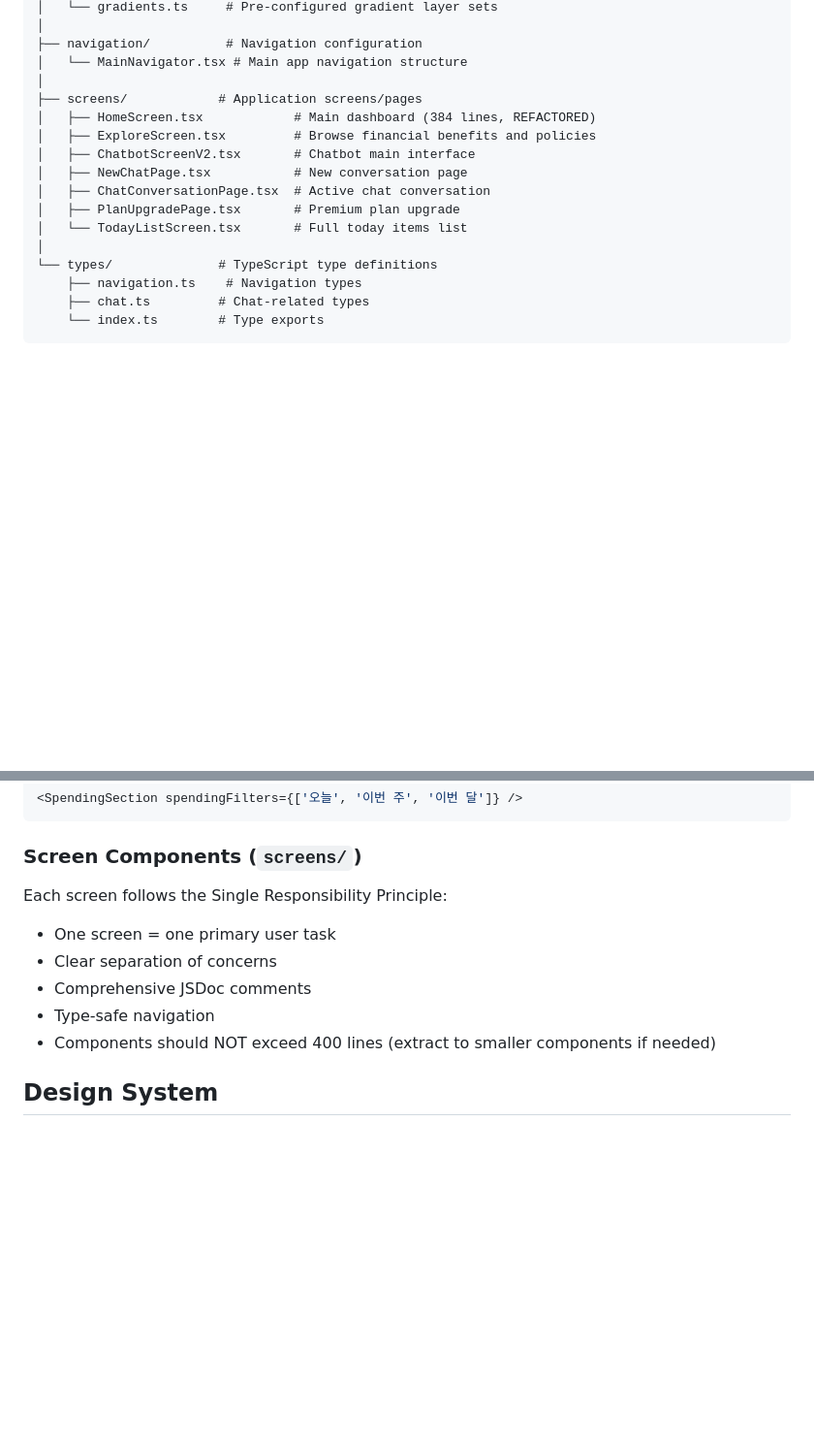
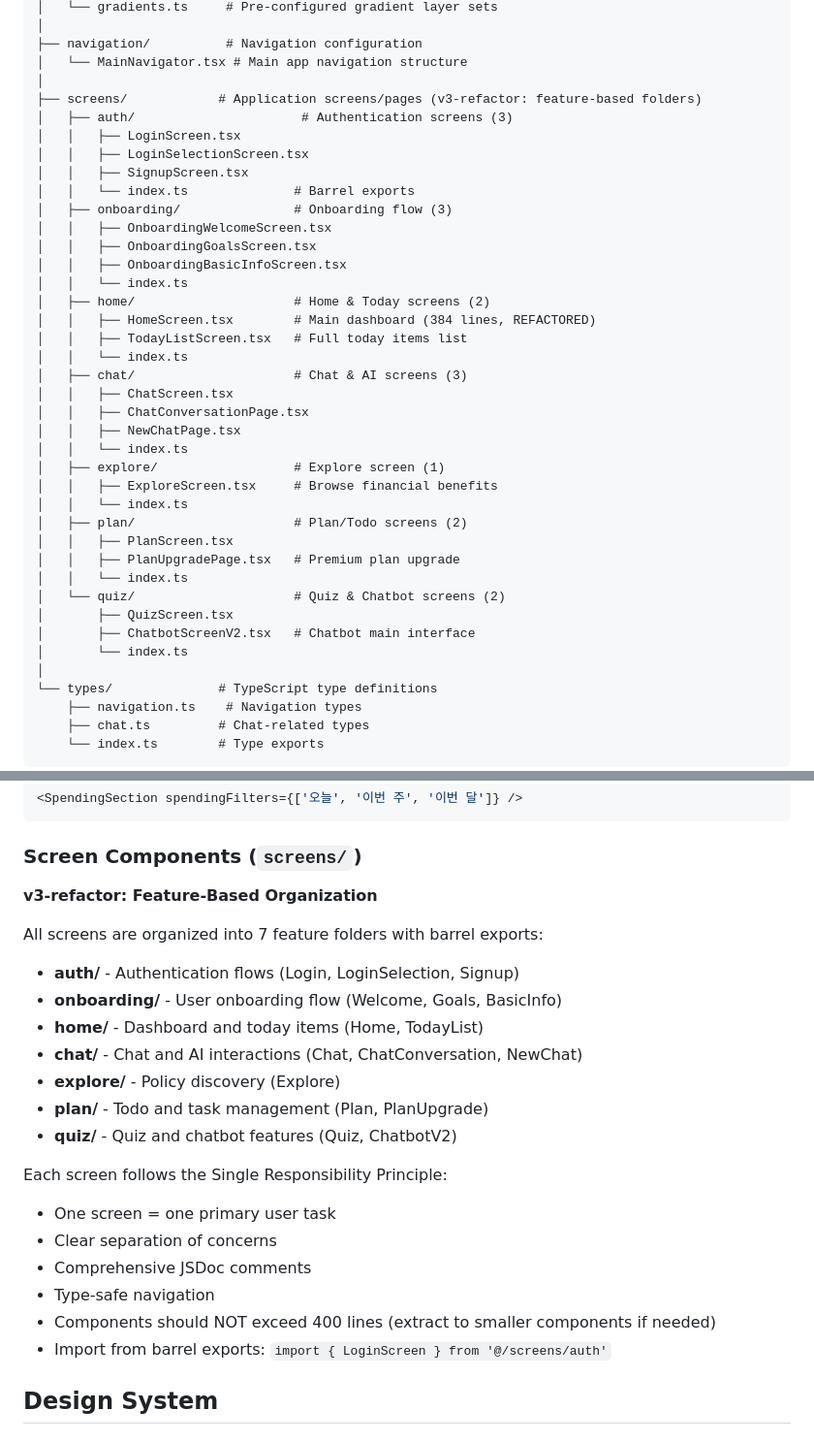
Before and after one commit to 1282saa/ssaacc, a Markdown page: FinKuRN/src/README.md, 2 parts joined by grey strips. Shown at 97% size. Drawn GitHub-style; blank space fills up the shorter version.

Commit message:
docs: Update src/README.md to reflect v3-refactor folder structure
src/README.md를 최신 폴더 구조로 업데이트했습니다.

주요 변경사항:
- screens/ 디렉토리 구조를 feature-based 폴더로 업데이트
  - 평면 구조 → 7개 기능 폴더 (auth, onboarding, home, chat, explore, plan, quiz)
- Screen Components 섹션에 v3-refactor 설명 추가
- All Screens Completed 섹션 업데이트 (16개 스크린 상세 정리)
- 배럴 익스포트 import 예시 추가

🤖 Generated with [Claude Code](https://claude.com/claude-code)

Co-Authored-By: Claude <noreply@anthropic.com>

```diff
--- a/FinKuRN/src/README.md
+++ b/FinKuRN/src/README.md
@@ -28,14 +28,37 @@ src/
 ├── navigation/          # Navigation configuration
 │   └── MainNavigator.tsx # Main app navigation structure
 │
-├── screens/            # Application screens/pages
-│   ├── HomeScreen.tsx            # Main dashboard (384 lines, REFACTORED)
-│   ├── ExploreScreen.tsx         # Browse financial benefits and policies
-│   ├── ChatbotScreenV2.tsx       # Chatbot main interface
-│   ├── NewChatPage.tsx           # New conversation page
-│   ├── ChatConversationPage.tsx  # Active chat conversation
-│   ├── PlanUpgradePage.tsx       # Premium plan upgrade
-│   └── TodayListScreen.tsx       # Full today items list
+├── screens/            # Application screens/pages (v3-refactor: feature-based folders)
+│   ├── auth/                      # Authentication screens (3)
+│   │   ├── LoginScreen.tsx
+│   │   ├── LoginSelectionScreen.tsx
+│   │   ├── SignupScreen.tsx
+│   │   └── index.ts              # Barrel exports
+│   ├── onboarding/               # Onboarding flow (3)
+│   │   ├── OnboardingWelcomeScreen.tsx
+│   │   ├── OnboardingGoalsScreen.tsx
+│   │   ├── OnboardingBasicInfoScreen.tsx
+│   │   └── index.ts
+│   ├── home/                     # Home & Today screens (2)
+│   │   ├── HomeScreen.tsx        # Main dashboard (384 lines, REFACTORED)
+│   │   ├── TodayListScreen.tsx   # Full today items list
+│   │   └── index.ts
+│   ├── chat/                     # Chat & AI screens (3)
+│   │   ├── ChatScreen.tsx
+│   │   ├── ChatConversationPage.tsx
+│   │   ├── NewChatPage.tsx
+│   │   └── index.ts
+│   ├── explore/                  # Explore screen (1)
+│   │   ├── ExploreScreen.tsx     # Browse financial benefits
+│   │   └── index.ts
+│   ├── plan/                     # Plan/Todo screens (2)
+│   │   ├── PlanScreen.tsx
+│   │   ├── PlanUpgradePage.tsx   # Premium plan upgrade
+│   │   └── index.ts
+│   └── quiz/                     # Quiz & Chatbot screens (2)
+│       ├── QuizScreen.tsx
+│       ├── ChatbotScreenV2.tsx   # Chatbot main interface
+│       └── index.ts
 │
 └── types/              # TypeScript type definitions
     ├── navigation.ts    # Navigation types
@@ -132,12 +155,25 @@ import { SpendingSection } from '../components/home';
 
 ### Screen Components (`screens/`)
 
+**v3-refactor: Feature-Based Organization**
+
+All screens are organized into 7 feature folders with barrel exports:
+
+- **auth/** - Authentication flows (Login, LoginSelection, Signup)
+- **onboarding/** - User onboarding flow (Welcome, Goals, BasicInfo)
+- **home/** - Dashboard and today items (Home, TodayList)
+- **chat/** - Chat and AI interactions (Chat, ChatConversation, NewChat)
+- **explore/** - Policy discovery (Explore)
+- **plan/** - Todo and task management (Plan, PlanUpgrade)
+- **quiz/** - Quiz and chatbot features (Quiz, ChatbotV2)
+
 Each screen follows the Single Responsibility Principle:
 - One screen = one primary user task
 - Clear separation of concerns
 - Comprehensive JSDoc comments
 - Type-safe navigation
 - Components should NOT exceed 400 lines (extract to smaller components if needed)
+- Import from barrel exports: `import { LoginScreen } from '@/screens/auth'`
 
 ## Design System
 
```
Also changed, not shown: other parts of FinKuRN/src/README.md (+30 -5 lines).
